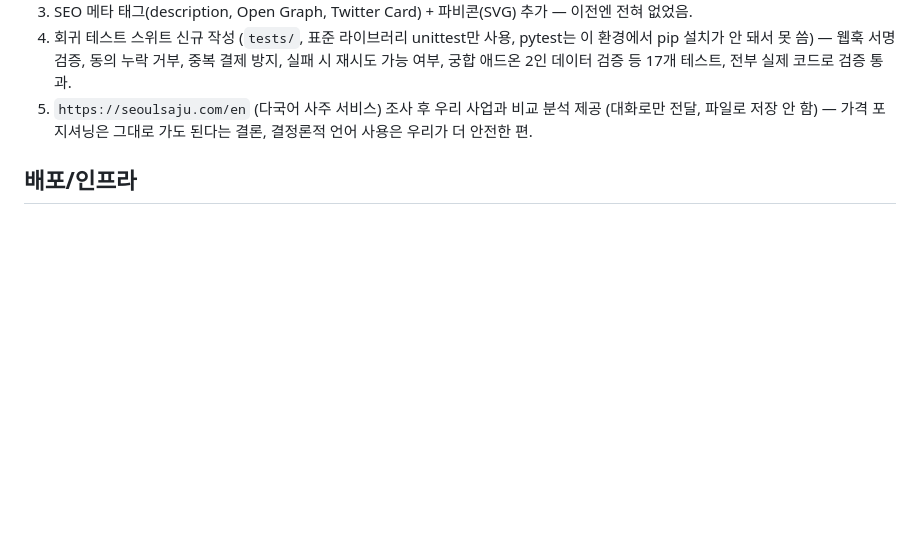
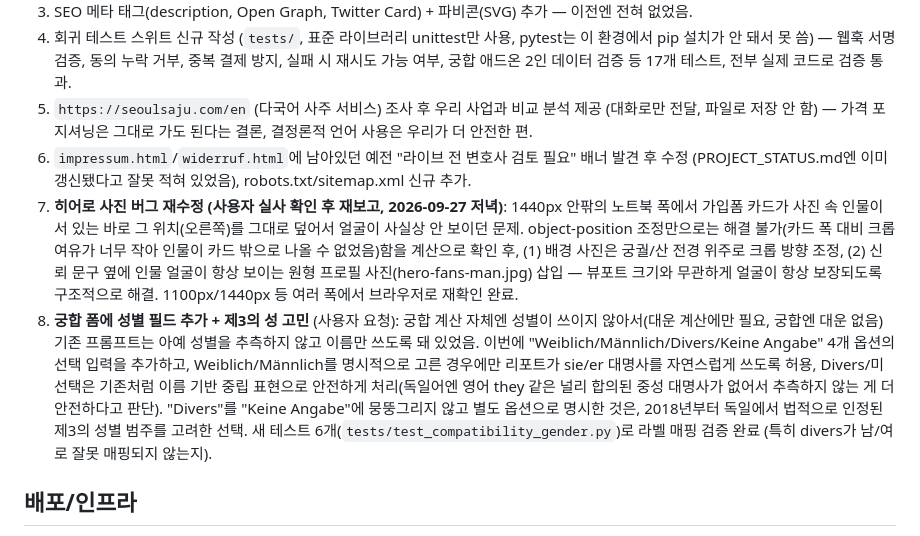
Before and after one commit to dionnie373-star/saju-api, a Markdown page: PROJECT_STATUS.md, the part around the change. Rendered like a GitHub page; blank space fills up the shorter version.

Commit message:
Update PROJECT_STATUS.md with hero re-fix and compatibility gender field
Co-Authored-By: Claude Sonnet 5 <noreply@anthropic.com>
Claude-Session: https://claude.ai/code/session_01DF4YSywGhtCZKEPB8U95dX

```diff
--- a/PROJECT_STATUS.md
+++ b/PROJECT_STATUS.md
@@ -30,6 +30,29 @@
 5. `https://seoulsaju.com/en` (다국어 사주 서비스) 조사 후 우리 사업과
    비교 분석 제공 (대화로만 전달, 파일로 저장 안 함) — 가격 포지셔닝은
    그대로 가도 된다는 결론, 결정론적 언어 사용은 우리가 더 안전한 편.
+6. `impressum.html`/`widerruf.html`에 남아있던 예전 "라이브 전 변호사 검토
+   필요" 배너 발견 후 수정 (PROJECT_STATUS.md엔 이미 갱신됐다고 잘못 적혀
+   있었음), robots.txt/sitemap.xml 신규 추가.
+7. **히어로 사진 버그 재수정 (사용자 실사 확인 후 재보고, 2026-09-27 저녁)**:
+   1440px 안팎의 노트북 폭에서 가입폼 카드가 사진 속 인물이 서 있는 바로
+   그 위치(오른쪽)를 그대로 덮어서 얼굴이 사실상 안 보이던 문제. object-position
+   조정만으로는 해결 불가(카드 폭 대비 크롭 여유가 너무 작아 인물이 카드
+   밖으로 나올 수 없었음)함을 계산으로 확인 후, (1) 배경 사진은 궁궐/산
+   전경 위주로 크롭 방향 조정, (2) 신뢰 문구 옆에 인물 얼굴이 항상 보이는
+   원형 프로필 사진(hero-fans-man.jpg) 삽입 — 뷰포트 크기와 무관하게 얼굴이
+   항상 보장되도록 구조적으로 해결. 1100px/1440px 등 여러 폭에서 브라우저로
+   재확인 완료.
+8. **궁합 폼에 성별 필드 추가 + 제3의 성 고민** (사용자 요청): 궁합 계산
+   자체엔 성별이 쓰이지 않아서(대운 계산에만 필요, 궁합엔 대운 없음) 기존
+   프롬프트는 아예 성별을 추측하지 않고 이름만 쓰도록 돼 있었음. 이번에
+   "Weiblich/Männlich/Divers/Keine Angabe" 4개 옵션의 선택 입력을 추가하고,
+   Weiblich/Männlich를 명시적으로 고른 경우에만 리포트가 sie/er 대명사를
+   자연스럽게 쓰도록 허용, Divers/미선택은 기존처럼 이름 기반 중립 표현으로
+   안전하게 처리(독일어엔 영어 they 같은 널리 합의된 중성 대명사가 없어서
+   추측하지 않는 게 더 안전하다고 판단). "Divers"를 "Keine Angabe"에
+   뭉뚱그리지 않고 별도 옵션으로 명시한 것은, 2018년부터 독일에서 법적으로
+   인정된 제3의 성별 범주를 고려한 선택. 새 테스트 6개(`tests/test_compatibility_gender.py`)로
+   라벨 매핑 검증 완료 (특히 divers가 남/여로 잘못 매핑되지 않는지).
 
 ## 배포/인프라
 
```
